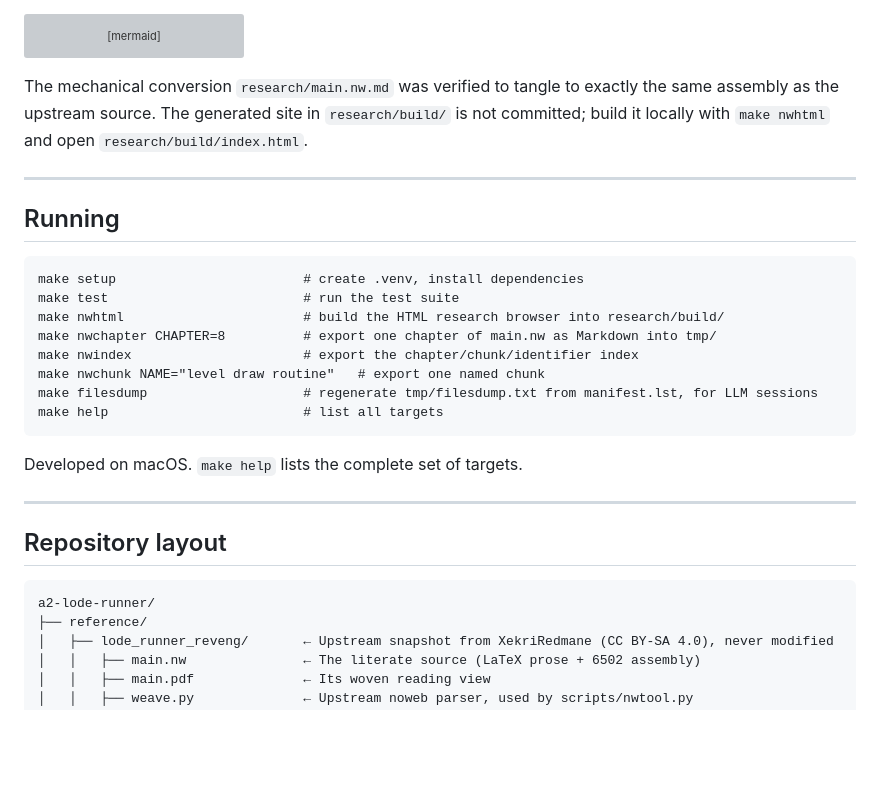
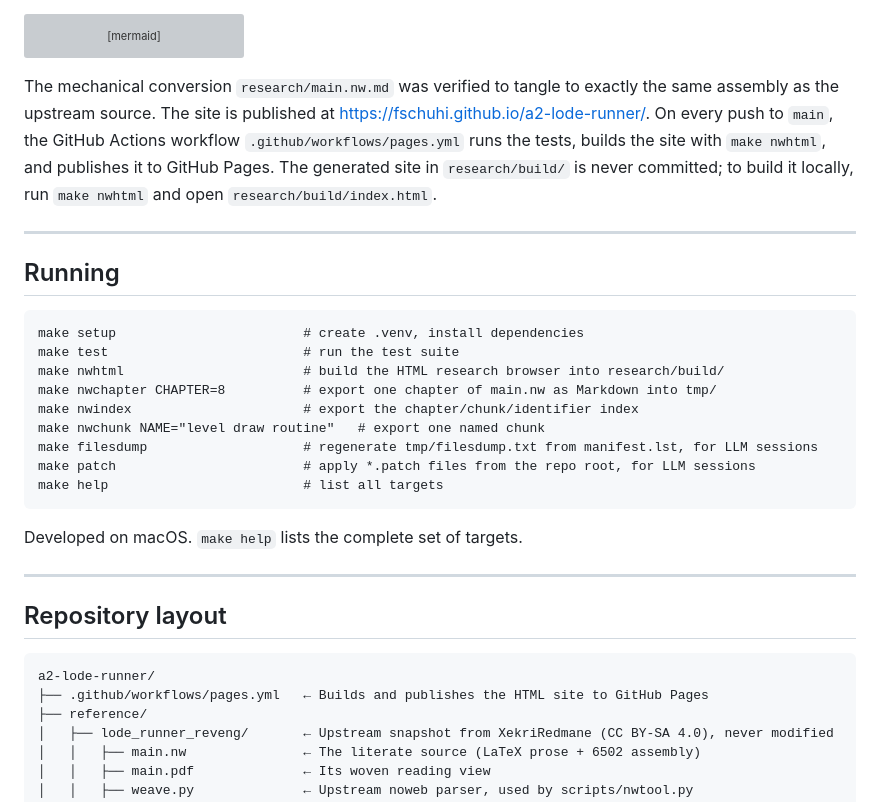
Before and after one commit to fschuhi/a2-lode-runner, a Markdown page: README.md, the part around one of its changes. GitHub-like rendering; blank space fills up the shorter version; grey boxes are pictures that could not be loaded.

Commit message:
link to html literate-source

````diff
--- a/README.md
+++ b/README.md
@@ -39,7 +41,7 @@ graph TD
     NW -- "make nwchapter / nwindex / nwchunk" --> EX
 ```
 
-The mechanical conversion `research/main.nw.md` was verified to tangle to exactly the same assembly as the upstream source. The generated site in `research/build/` is not committed; build it locally with `make nwhtml` and open `research/build/index.html`.
+The mechanical conversion `research/main.nw.md` was verified to tangle to exactly the same assembly as the upstream source. The site is published at <https://fschuhi.github.io/a2-lode-runner/>. On every push to `main`, the GitHub Actions workflow `.github/workflows/pages.yml` runs the tests, builds the site with `make nwhtml`, and publishes it to GitHub Pages. The generated site in `research/build/` is never committed; to build it locally, run `make nwhtml` and open `research/build/index.html`.
 
 ---
 
@@ -53,6 +55,7 @@ make nwchapter CHAPTER=8          # export one chapter of main.nw as Markdown in
 make nwindex                      # export the chapter/chunk/identifier index
 make nwchunk NAME="level draw routine"   # export one named chunk
 make filesdump                    # regenerate tmp/filesdump.txt from manifest.lst, for LLM sessions
+make patch                        # apply *.patch files from the repo root, for LLM sessions
 make help                         # list all targets
 ```
 
@@ -64,6 +67,7 @@ Developed on macOS. `make help` lists the complete set of targets.
 
 ```
 a2-lode-runner/
+├── .github/workflows/pages.yml   ← Builds and publishes the HTML site to GitHub Pages
 ├── reference/
 │   ├── lode_runner_reveng/       ← Upstream snapshot from XekriRedmane (CC BY-SA 4.0), never modified
 │   │   ├── main.nw               ← The literate source (LaTeX prose + 6502 assembly)
````
Also changed, not shown: other parts of README.md (+2 -0 lines).
